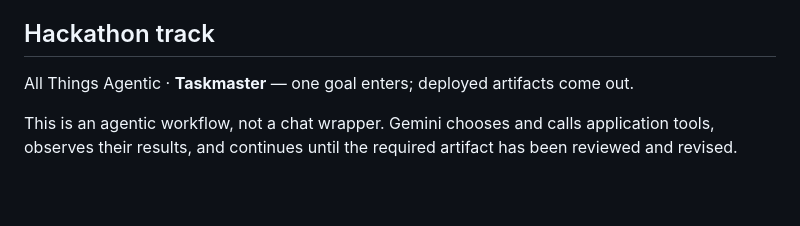
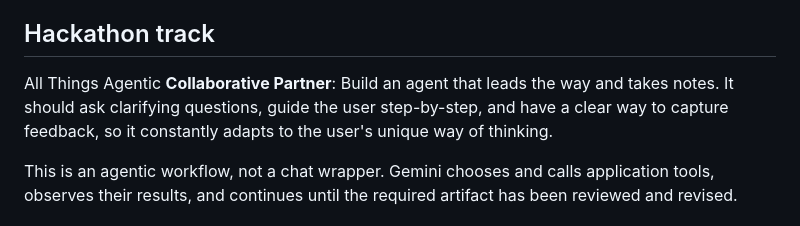
Before and after one commit to stalkiq/cofounderlive, a Markdown page: README.md, the part around the change. Drawn GitHub-style; blank space fills up the shorter version.

Commit message:
Clarify hackathon track description
Updated hackathon track description to clarify the role of the agent.

```diff
--- a/README.md
+++ b/README.md
@@ -12,7 +12,7 @@ Cofounder Live turns one founder brief into a published investor page and an int
 
 ## Hackathon track
 
-All Things Agentic · **Taskmaster** — one goal enters; deployed artifacts come out.
+All Things Agentic **Collaborative Partner**: Build an agent that leads the way and takes notes. It should ask clarifying questions, guide the user step-by-step, and have a clear way to capture feedback, so it constantly adapts to the user's unique way of thinking.
 
 This is an agentic workflow, not a chat wrapper. Gemini chooses and calls application tools, observes their results, and continues until the required artifact has been reviewed and revised.
 
```
